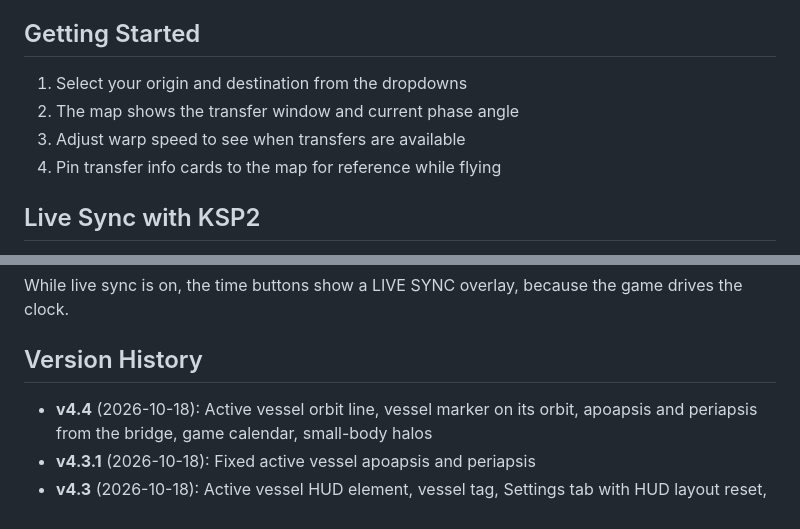
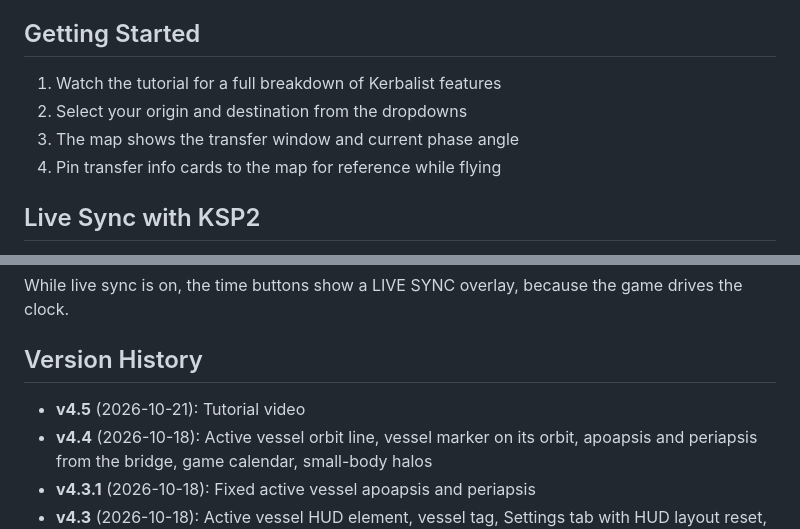
Before and after one commit to BlocDigital/Kerbalist, a Markdown page: README.md, 2 parts joined by grey strips. GitHub-like rendering.

Commit message:
docs: add tutorial video link to getting started guide and version history

```diff
--- a/README.md
+++ b/README.md
@@ -15,9 +15,9 @@ Kerbalist helps you plan efficient transfers between planets in Kerbal Space Pro
 
 ## Getting Started
 
-1. Select your origin and destination from the dropdowns
-2. The map shows the transfer window and current phase angle
-3. Adjust warp speed to see when transfers are available
+1. Watch the tutorial for a full breakdown of Kerbalist features
+2. Select your origin and destination from the dropdowns
+3. The map shows the transfer window and current phase angle
 4. Pin transfer info cards to the map for reference while flying
 
 ## Live Sync with KSP2
@@ -33,6 +33,7 @@ While live sync is on, the time buttons show a LIVE SYNC overlay, because the ga
 
 ## Version History
 
+- **v4.5** (2026-10-21): Tutorial video
 - **v4.4** (2026-10-18): Active vessel orbit line, vessel marker on its orbit, apoapsis and periapsis from the bridge, game calendar, small-body halos
 - **v4.3.1** (2026-10-18): Fixed active vessel apoapsis and periapsis
 - **v4.3** (2026-10-18): Active vessel HUD element, vessel tag, Settings tab with HUD layout reset, live sync overlay, game orbits in live sync, HUD scaling
```
